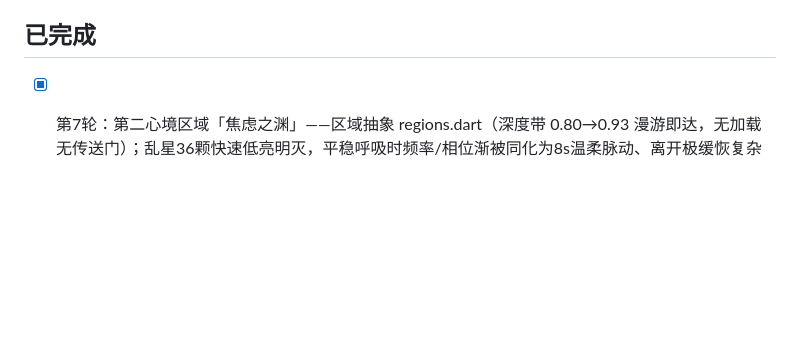
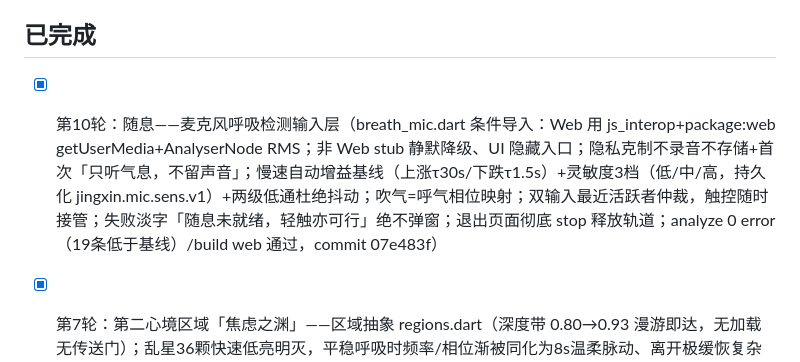
Before and after one commit to fengyuwang-com/Jingxin, a Markdown page: todo.md, the part around the change. Drawn GitHub-style; blank space fills up the shorter version.

```diff
--- a/todo.md
+++ b/todo.md
@@ -9,6 +9,7 @@
 - [ ] （可选）装 Visual Studio C++ 工作负载以支持 Windows 桌面构建
 
 ## 已完成
+- [x] 第10轮：随息——麦克风呼吸检测输入层（breath_mic.dart 条件导入：Web 用 js_interop+package:web getUserMedia+AnalyserNode RMS；非 Web stub 静默降级、UI 隐藏入口；隐私克制不录音不存储+首次「只听气息，不留声音」；慢速自动增益基线（上涨τ30s/下跌τ1.5s）+灵敏度3档（低/中/高，持久化 jingxin.mic.sens.v1）+两级低通杜绝抖动；吹气=呼气相位映射；双输入最近活跃者仲裁，触控随时接管；失败淡字「随息未就绪，轻触亦可行」绝不弹窗；退出页面彻底 stop 释放轨道；analyze 0 error（19条低于基线）/build web 通过，commit 07e483f）
 - [x] 第7轮：第二心境区域「焦虑之渊」——区域抽象 regions.dart（深度带 0.80→0.93 漫游即达，无加载无传送门）；乱星36颗快速低亮明灭，平稳呼吸时频率/相位渐被同化为8s温柔脉动、离开极缓恢复杂乱；渊底心跳微光9s极慢脉动；5朵星花按附近乱星同化度开合（当次反馈）；渊中碎片用专属渊语池+「焦虑之渊·XX」九宫格命名；analyze 0 error/build web 通过，commit b5a98e6
 - [x] 第6轮：长夜收尾——白噪音声景引擎（soundscape.dart 条件导入：Web 用 js_interop+package:web 合成粉红噪声 Paul Kellet 8s 循环+480Hz 低通+0.06Hz LFO 海潮起伏，淡入4s/淡出3s；非 Web 静音降级；右下角小月亮入口进入长夜——nightAmount 4s 渐变深夜色调/星更亮/光灵光晕收拢，提示语"世界睡了，你也可以睡了"；长夜记忆 shared_preferences 只存不用；AudioContext 手势内创建规避自动播放；analyze 0 error/build web 通过）
 - [x] 第5轮：星兽眠——长线苏醒与睁眼（失眠之海深处星座连线巨魟，平时隐约轮廓；独立苏醒累计跨会话持久化：平稳循环+0.004/附近循环+0.012/碎片+0.02；5档每档缓睁一只眼约4s渐变+涟漪+星屑聚拢；满值游弋150s后归零重睡循环而非终局；星图页底部极淡措辞一行；analyze 0 error/build web 通过，commit 7fe81ab）
```
Also changed, not shown: FENGMEM.md (+5 -0 lines).
